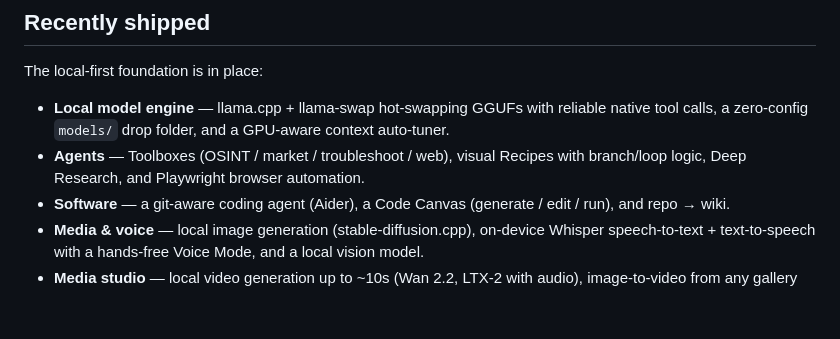
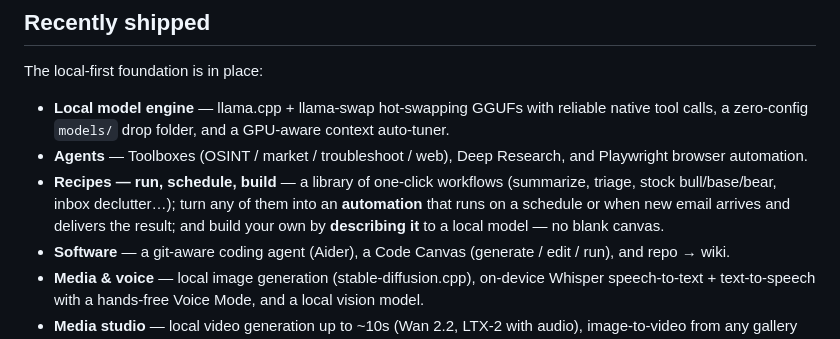
Before and after one commit to ZackieShan/Aegis, a Markdown page: ROADMAP.md, the part around the change. GitHub-like rendering; blank space fills up the shorter version.

```diff
--- a/ROADMAP.md
+++ b/ROADMAP.md
@@ -11,8 +11,12 @@ The local-first foundation is in place:
 
 - **Local model engine** — llama.cpp + llama-swap hot-swapping GGUFs with reliable native
   tool calls, a zero-config `models/` drop folder, and a GPU-aware context auto-tuner.
-- **Agents** — Toolboxes (OSINT / market / troubleshoot / web), visual Recipes with
-  branch/loop logic, Deep Research, and Playwright browser automation.
+- **Agents** — Toolboxes (OSINT / market / troubleshoot / web), Deep Research, and
+  Playwright browser automation.
+- **Recipes — run, schedule, build** — a library of one-click workflows (summarize,
+  triage, stock bull/base/bear, inbox declutter…); turn any of them into an **automation**
+  that runs on a schedule or when new email arrives and delivers the result; and build
+  your own by **describing it** to a local model — no blank canvas.
 - **Software** — a git-aware coding agent (Aider), a Code Canvas (generate / edit / run),
   and repo → wiki.
 - **Media & voice** — local image generation (stable-diffusion.cpp), on-device Whisper
```
Also changed, not shown: README.md (+26 -6 lines), docs/recipes.md (added, +94 -0 lines), docs/media/recipes-automations.png (added), docs/media/recipes-editor.png (added), docs/media/recipes-howto.gif (added), docs/media/recipes-library.png (added), docs/media/recipes.png (deleted), 1 other file.
